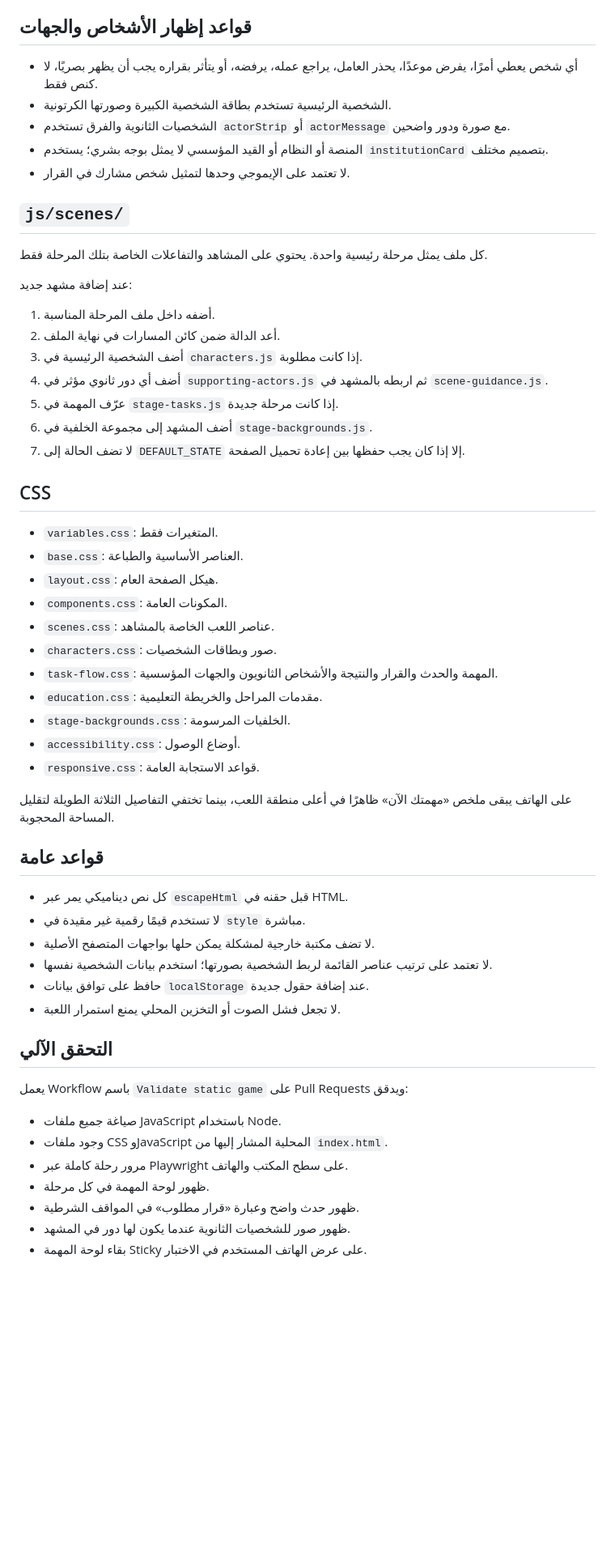
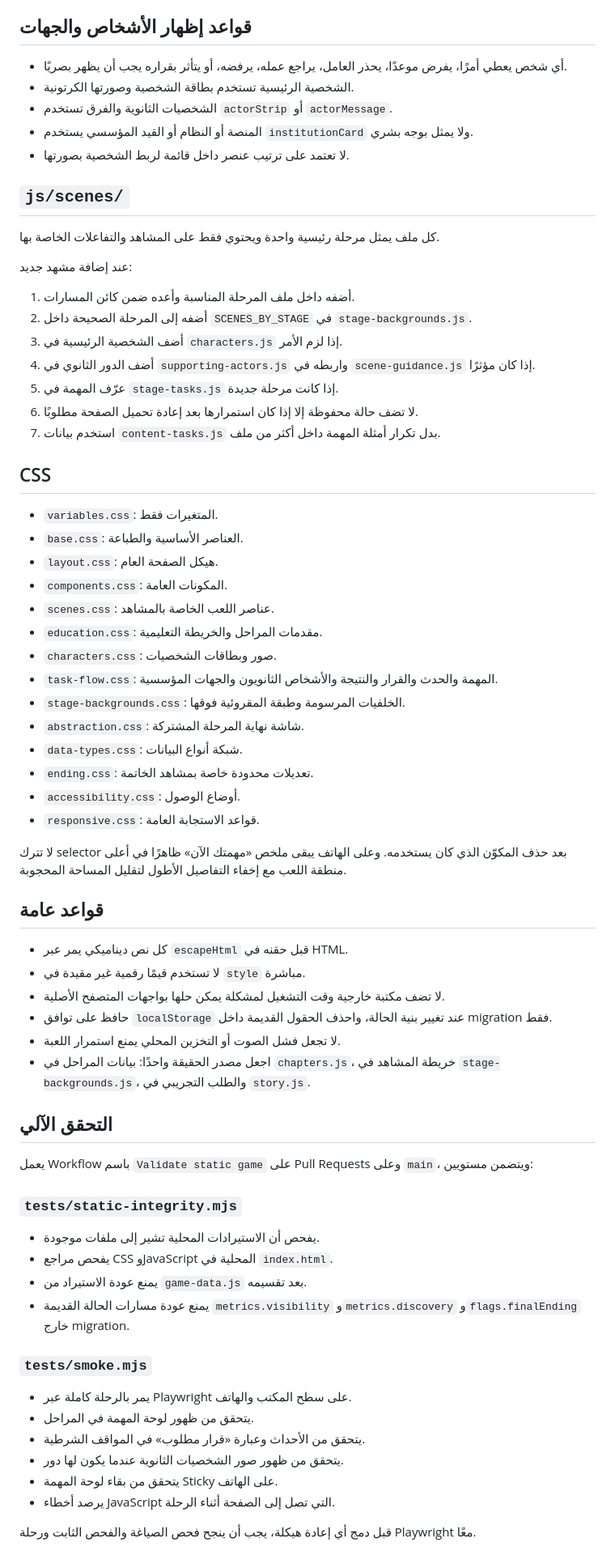
Before and after one commit to moeltaher/Behind-the-Answer, a Markdown page: docs/CODE-STRUCTURE.md, the part around one of its changes. Shown at 81% size. GitHub-like rendering; blank space fills up the shorter version.

```diff
--- a/docs/CODE-STRUCTURE.md
+++ b/docs/CODE-STRUCTURE.md
@@ -78,25 +70,25 @@
 
 ## قواعد إظهار الأشخاص والجهات
 
-- أي شخص يعطي أمرًا، يفرض موعدًا، يحذر العامل، يراجع عمله، يرفضه، أو يتأثر بقراره يجب أن يظهر بصريًا، لا كنص فقط.
-- الشخصية الرئيسية تستخدم بطاقة الشخصية الكبيرة وصورتها الكرتونية.
-- الشخصيات الثانوية والفرق تستخدم `actorStrip` أو `actorMessage` مع صورة ودور واضحين.
-- المنصة أو النظام أو القيد المؤسسي لا يمثل بوجه بشري؛ يستخدم `institutionCard` بتصميم مختلف.
-- لا تعتمد على الإيموجي وحدها لتمثيل شخص مشارك في القرار.
+- أي شخص يعطي أمرًا، يفرض موعدًا، يحذر العامل، يراجع عمله، يرفضه، أو يتأثر بقراره يجب أن يظهر بصريًا.
+- الشخصية الرئيسية تستخدم بطاقة الشخصية وصورتها الكرتونية.
+- الشخصيات الثانوية والفرق تستخدم `actorStrip` أو `actorMessage`.
+- المنصة أو النظام أو القيد المؤسسي يستخدم `institutionCard` ولا يمثل بوجه بشري.
+- لا تعتمد على ترتيب عنصر داخل قائمة لربط الشخصية بصورتها.
 
 ## `js/scenes/`
 
-كل ملف يمثل مرحلة رئيسية واحدة. يحتوي على المشاهد والتفاعلات الخاصة بتلك المرحلة فقط.
+كل ملف يمثل مرحلة رئيسية واحدة ويحتوي فقط على المشاهد والتفاعلات الخاصة بها.
 
 عند إضافة مشهد جديد:
 
-1. أضفه داخل ملف المرحلة المناسبة.
-2. أعد الدالة ضمن كائن المسارات في نهاية الملف.
-3. أضف الشخصية الرئيسية في `characters.js` إذا كانت مطلوبة.
-4. أضف أي دور ثانوي مؤثر في `supporting-actors.js` ثم اربطه بالمشهد في `scene-guidance.js`.
+1. أضفه داخل ملف المرحلة المناسبة وأعده ضمن كائن المسارات.
+2. أضفه إلى المرحلة الصحيحة داخل `SCENES_BY_STAGE` في `stage-backgrounds.js`.
+3. أضف الشخصية الرئيسية في `characters.js` إذا لزم الأمر.
+4. أضف الدور الثانوي في `supporting-actors.js` واربطه في `scene-guidance.js` إذا كان مؤثرًا.
 5. عرّف المهمة في `stage-tasks.js` إذا كانت مرحلة جديدة.
-6. أضف المشهد إلى مجموعة الخلفية في `stage-backgrounds.js`.
-7. لا تضف الحالة إلى `DEFAULT_STATE` إلا إذا كان يجب حفظها بين إعادة تحميل الصفحة.
+6. لا تضف حالة محفوظة إلا إذا كان استمرارها بعد إعادة تحميل الصفحة مطلوبًا.
+7. استخدم بيانات `content-tasks.js` بدل تكرار أمثلة المهمة داخل أكثر من ملف.
 
 ## CSS
 
@@ -105,32 +97,45 @@
 - `layout.css`: هيكل الصفحة العام.
 - `components.css`: المكونات العامة.
 - `scenes.css`: عناصر اللعب الخاصة بالمشاهد.
+- `education.css`: مقدمات المراحل والخريطة التعليمية.
 - `characters.css`: صور وبطاقات الشخصيات.
 - `task-flow.css`: المهمة والحدث والقرار والنتيجة والأشخاص الثانويون والجهات المؤسسية.
-- `education.css`: مقدمات المراحل والخريطة التعليمية.
-- `stage-backgrounds.css`: الخلفيات المرسومة.
+- `stage-backgrounds.css`: الخلفيات المرسومة وطبقة المقروئية فوقها.
+- `abstraction.css`: شاشة نهاية المرحلة المشتركة.
+- `data-types.css`: شبكة أنواع البيانات.
+- `ending.css`: تعديلات محدودة خاصة بمشاهد الخاتمة.
 - `accessibility.css`: أوضاع الوصول.
 - `responsive.css`: قواعد الاستجابة العامة.
 
-على الهاتف يبقى ملخص «مهمتك الآن» ظاهرًا في أعلى منطقة اللعب، بينما تختفي التفاصيل الثلاثة الطويلة لتقليل المساحة المحجوبة.
+لا تترك selector بعد حذف المكوّن الذي كان يستخدمه. وعلى الهاتف يبقى ملخص «مهمتك الآن» ظاهرًا في أعلى منطقة اللعب مع إخفاء التفاصيل الأطول لتقليل المساحة المحجوبة.
 
 ## قواعد عامة
 
 - كل نص ديناميكي يمر عبر `escapeHtml` قبل حقنه في HTML.
 - لا تستخدم قيمًا رقمية غير مقيدة في `style` مباشرة.
-- لا تضف مكتبة خارجية لمشكلة يمكن حلها بواجهات المتصفح الأصلية.
-- لا تعتمد على ترتيب عناصر القائمة لربط الشخصية بصورتها؛ استخدم بيانات الشخصية نفسها.
-- حافظ على توافق بيانات `localStorage` عند إضافة حقول جديدة.
+- لا تضف مكتبة خارجية وقت التشغيل لمشكلة يمكن حلها بواجهات المتصفح الأصلية.
+- حافظ على توافق `localStorage` عند تغيير بنية الحالة، واحذف الحقول القديمة داخل migration فقط.
 - لا تجعل فشل الصوت أو التخزين المحلي يمنع استمرار اللعبة.
+- اجعل مصدر الحقيقة واحدًا: بيانات المراحل في `chapters.js`، خريطة المشاهد في `stage-backgrounds.js`، والطلب التجريبي في `story.js`.
 
 ## التحقق الآلي
 
-يعمل Workflow باسم `Validate static game` على Pull Requests ويدقق:
+يعمل Workflow باسم `Validate static game` على Pull Requests وعلى `main`، ويتضمن مستويين:
 
-- صياغة جميع ملفات JavaScript باستخدام Node.
-- وجود ملفات CSS وJavaScript المحلية المشار إليها من `index.html`.
-- مرور رحلة كاملة عبر Playwright على سطح المكتب والهاتف.
-- ظهور لوحة المهمة في كل مرحلة.
-- ظهور حدث واضح وعبارة «قرار مطلوب» في المواقف الشرطية.
-- ظهور صور للشخصيات الثانوية عندما يكون لها دور في المشهد.
-- بقاء لوحة المهمة Sticky على عرض الهاتف المستخدم في الاختبار.
+### `tests/static-integrity.mjs`
+
+- يفحص أن الاستيرادات المحلية تشير إلى ملفات موجودة.
+- يفحص مراجع CSS وJavaScript المحلية في `index.html`.
+- يمنع عودة الاستيراد من `game-data.js` بعد تقسيمه.
+- يمنع عودة مسارات الحالة القديمة `metrics.visibility` و`metrics.discovery` و`flags.finalEnding` خارج migration.
+
+### `tests/smoke.mjs`
+
+- يمر بالرحلة كاملة عبر Playwright على سطح المكتب والهاتف.
+- يتحقق من ظهور لوحة المهمة في المراحل.
+- يتحقق من الأحداث وعبارة «قرار مطلوب» في المواقف الشرطية.
+- يتحقق من ظهور صور الشخصيات الثانوية عندما يكون لها دور.
+- يتحقق من بقاء لوحة المهمة Sticky على الهاتف.
+- يرصد أخطاء JavaScript التي تصل إلى الصفحة أثناء الرحلة.
+
+قبل دمج أي إعادة هيكلة، يجب أن ينجح فحص الصياغة والفحص الثابت ورحلة Playwright معًا.
```
Also changed, not shown: other parts of docs/CODE-STRUCTURE.md (+23 -31 lines).
